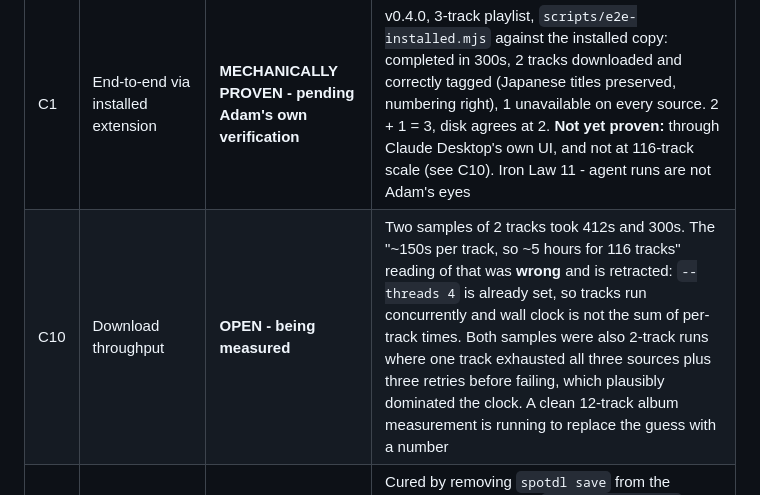
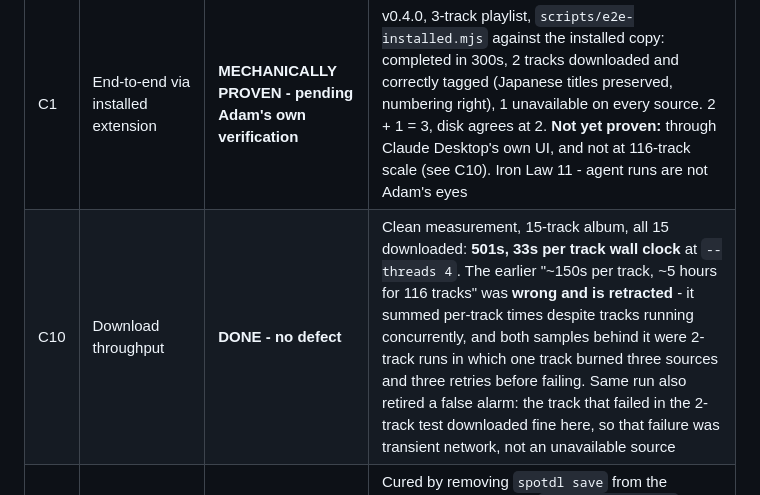
Before and after one commit to adampaulwalker/spotify-to-mp3-skill, a Markdown page: mcpb/GOAL.md, the part around the change. Drawn GitHub-style.

Commit message:
C10 closed: 33s per track, no defect
15-track album, all 15 downloaded, 501s at --threads 4. Replaces the retracted
five-hour estimate with a measurement. The same run retired a false alarm - the
track that failed in the earlier 2-track sample downloaded fine here, so that
was transient network rather than a missing source.

```diff
--- a/mcpb/GOAL.md
+++ b/mcpb/GOAL.md
@@ -36,7 +36,7 @@ before he does.
 | # | Item | State | Evidence / blocker |
 |---|------|-------|--------------------|
 | C1 | End-to-end via installed extension | **MECHANICALLY PROVEN - pending Adam's own verification** | v0.4.0, 3-track playlist, `scripts/e2e-installed.mjs` against the installed copy: completed in 300s, 2 tracks downloaded and correctly tagged (Japanese titles preserved, numbering right), 1 unavailable on every source. 2 + 1 = 3, disk agrees at 2. **Not yet proven:** through Claude Desktop's own UI, and not at 116-track scale (see C10). Iron Law 11 - agent runs are not Adam's eyes |
-| C10 | Download throughput | **OPEN - being measured** | Two samples of 2 tracks took 412s and 300s. The "~150s per track, so ~5 hours for 116 tracks" reading of that was **wrong** and is retracted: `--threads 4` is already set, so tracks run concurrently and wall clock is not the sum of per-track times. Both samples were also 2-track runs where one track exhausted all three sources plus three retries before failing, which plausibly dominated the clock. A clean 12-track album measurement is running to replace the guess with a number |
+| C10 | Download throughput | **DONE - no defect** | Clean measurement, 15-track album, all 15 downloaded: **501s, 33s per track wall clock** at `--threads 4`. The earlier "~150s per track, ~5 hours for 116 tracks" was **wrong and is retracted** - it summed per-track times despite tracks running concurrently, and both samples behind it were 2-track runs in which one track burned three sources and three retries before failing. Same run also retired a false alarm: the track that failed in the 2-track test downloaded fine here, so that failure was transient network, not an unavailable source |
 | C7 | `spotdl save` has no read timeout | **DONE (v0.4.0)** | Cured by removing `spotdl save` from the metadata path entirely. `server/spotify.js` resolves the list in 2 paginated requests with a per-request timeout. Live: **116 tracks, 5.95s**, all required keys present, 116/116 unique positions - against 474s and no file |
 | C8 | Shared credential pool is quota-exhausted | **DONE (v0.4.0)** | Measured live: 429 `QUOTA_EXCEEDED`, `Retry-After: 86400`. Now surfaced immediately with the reset time and the self-serve fix, rather than slept through. Quota is per app, so a user's own credentials give their own quota |
 | C9 | Save file matches spotDL's `Song` dataclass | **DONE** | spotDL loads it with `cls(**data)`, so a missing required key is a TypeError at download time. `scripts/schema-test.mjs`, 46/46, pins all 19 required and 11 optional fields. Found 2 real bugs: `spotify:` URIs failed to parse, and any host was accepted |
```
